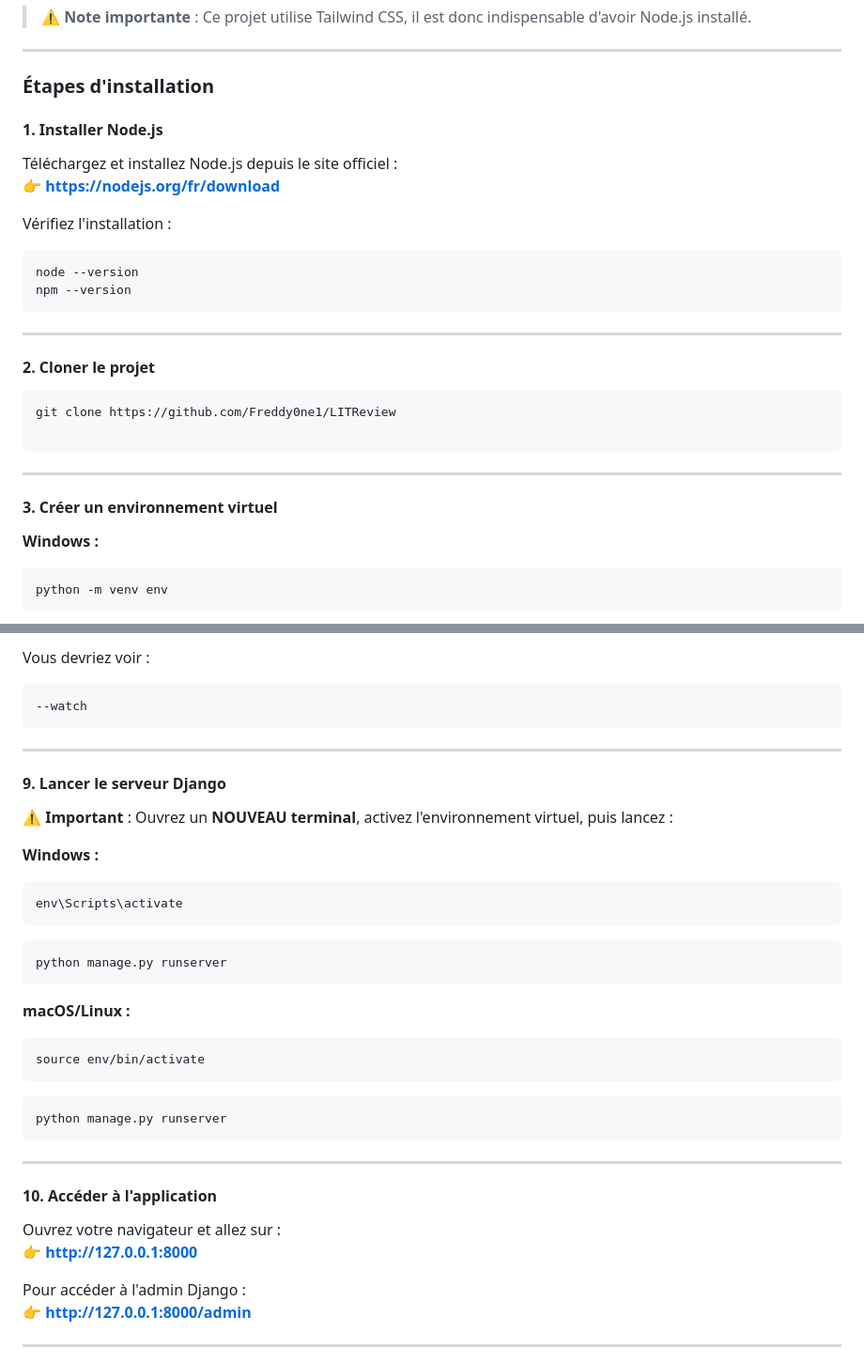
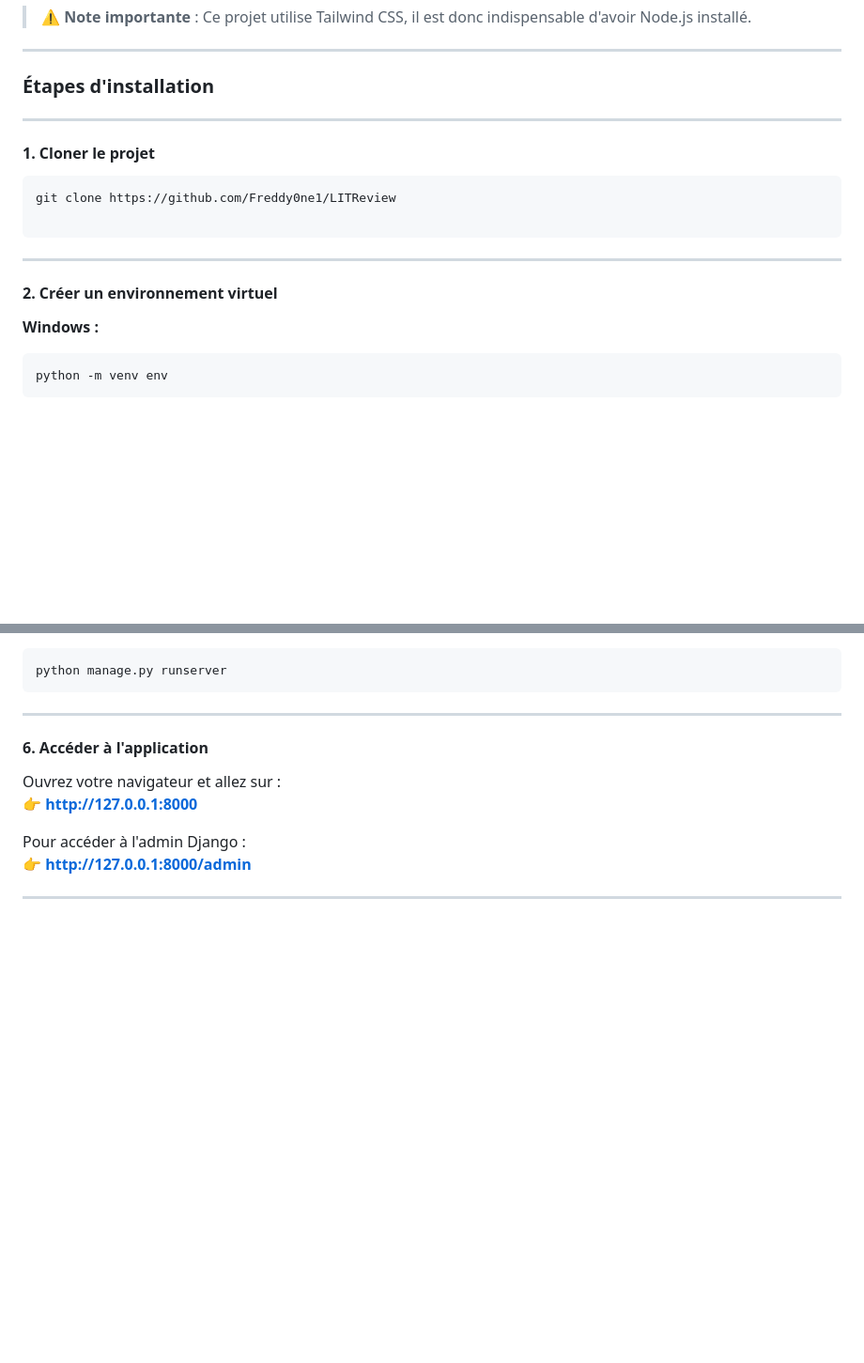
Before and after one commit to Freddy0ne1/LITReview, a Markdown page: README.md, 2 parts joined by grey strips. Shown: that part at 94% size. Rendered like a GitHub page; blank space fills up the shorter version.

````diff
--- a/README.md
+++ b/README.md
@@ -45,20 +45,10 @@
 
 ### Étapes d'installation
 
-#### 1. Installer Node.js
-
-Téléchargez et installez Node.js depuis le site officiel :
-👉 **https://nodejs.org/fr/download**
-
-Vérifiez l'installation :
-```bash
-node --version
-npm --version
-```
 
 ---
 
-#### 2. Cloner le projet
+#### 1. Cloner le projet
 
 ```bash
 git clone https://github.com/Freddy0ne1/LITReview
@@ -67,7 +57,7 @@ git clone https://github.com/Freddy0ne1/LITReview
 
 ---
 
-#### 3. Créer un environnement virtuel
+#### 2. Créer un environnement virtuel
 
 **Windows :**
 ```bash
@@ -167,33 +106,10 @@ python manage.py tailwind start
-Vous devriez voir :
-```
---watch
-```
-
----
-
-#### 9. Lancer le serveur Django
-
-⚠️ **Important** : Ouvrez un **NOUVEAU terminal**, activez l'environnement virtuel, puis lancez :
-
-**Windows :**
-```bash
-env\Scripts\activate
-```
-```bash
-python manage.py runserver
-```
-
-**macOS/Linux :**
-```bash
-source env/bin/activate
-```
 ```bash
 python manage.py runserver
 ```
 
 ---
 
-#### 10. Accéder à l'application
+#### 6. Accéder à l'application
 
 Ouvrez votre navigateur et allez sur :
 👉 **http://127.0.0.1:8000**
````
Also changed, not shown: other parts of README.md (+3 -54 lines).
